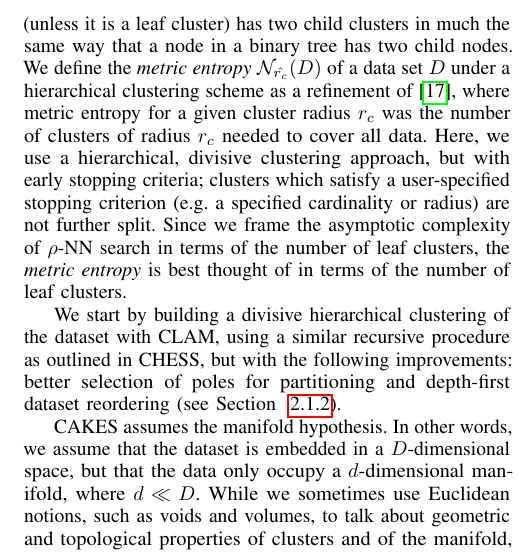
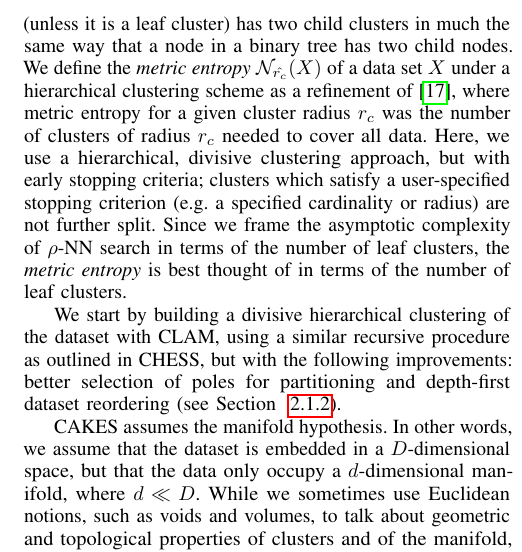
Before and after one commit to URI-ABD/cakes-paper, a LaTeX paper (paper.tex, which reads sections/2-methods.tex): part of one column of page 3 of 10, cut so that both start at the same text. Compiled offline with pdfLaTeX.

Commit message:
one more typo

```diff
--- a/sections/2-methods.tex
+++ b/sections/2-methods.tex
@@ -42,7 +42,7 @@ The \emph{center} is the geometric median of a sample of points in the \emph{clu
 The \emph{radius} is the maximum distance from any point in the cluster to the \emph{center}.
 We estimate \emph{local fractal dimension} at the scale of the cluster radius and half the cluster radius.
 Each cluster (unless it is a leaf cluster) has two child clusters in much the same way that a node in a binary tree has two child nodes.
-We define the \emph{metric entropy} $\mathcal{N}_{\hat{r_c}}(D)$ of a data set $D$ under a hierarchical clustering scheme as a refinement of~\cite{yu2015entropy}, where metric entropy for a given cluster radius $r_c$ was the number of clusters of radius $r_c$ needed to cover all data.
+We define the \emph{metric entropy} $\mathcal{N}_{\hat{r_c}}(X)$ of a data set $X$ under a hierarchical clustering scheme as a refinement of~\cite{yu2015entropy}, where metric entropy for a given cluster radius $r_c$ was the number of clusters of radius $r_c$ needed to cover all data.
 Here, we use a hierarchical, divisive clustering approach, but with early stopping criteria; clusters which satisfy a user-specified stopping criterion (e.g. a specified cardinality or radius) are not further split.
 Since we frame the asymptotic complexity of $\rho$-NN search in terms of the number of leaf clusters, the \emph{metric entropy} is best thought of in terms of the number of leaf clusters.
 
```
